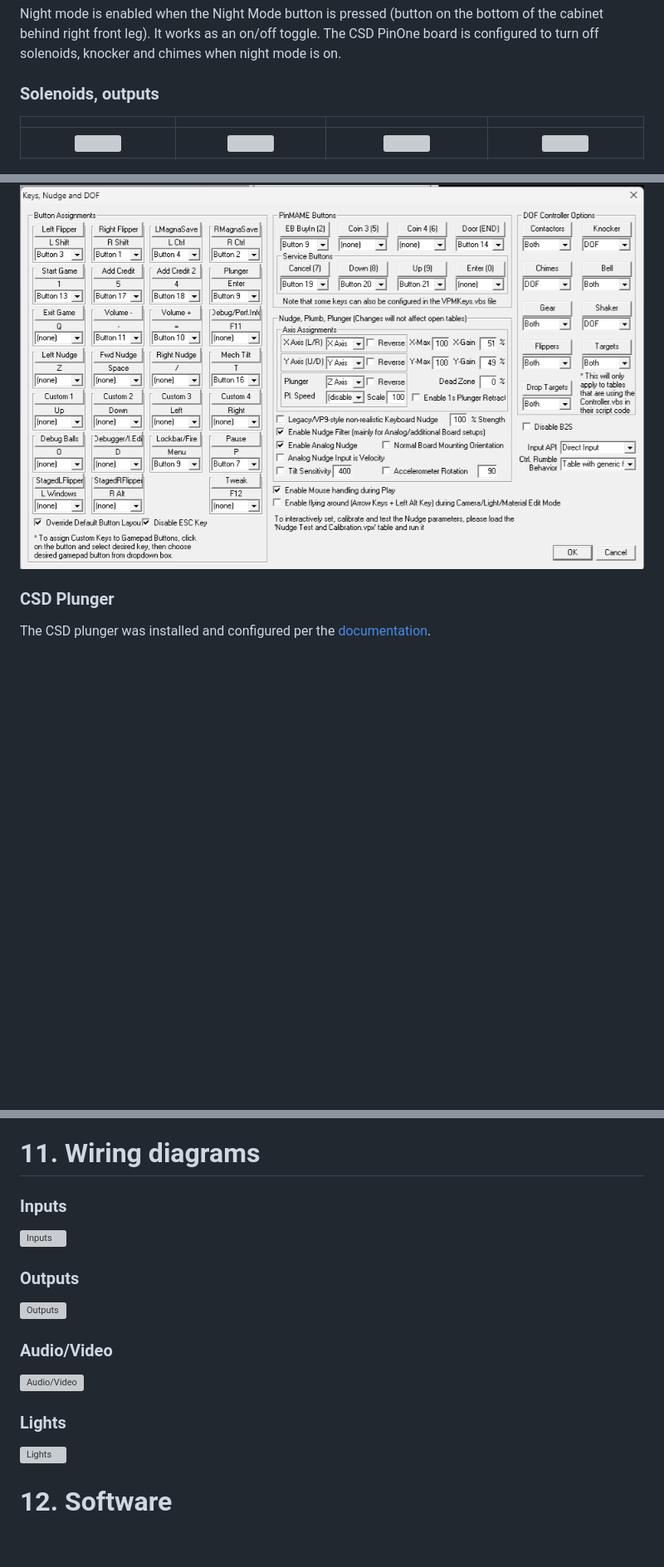
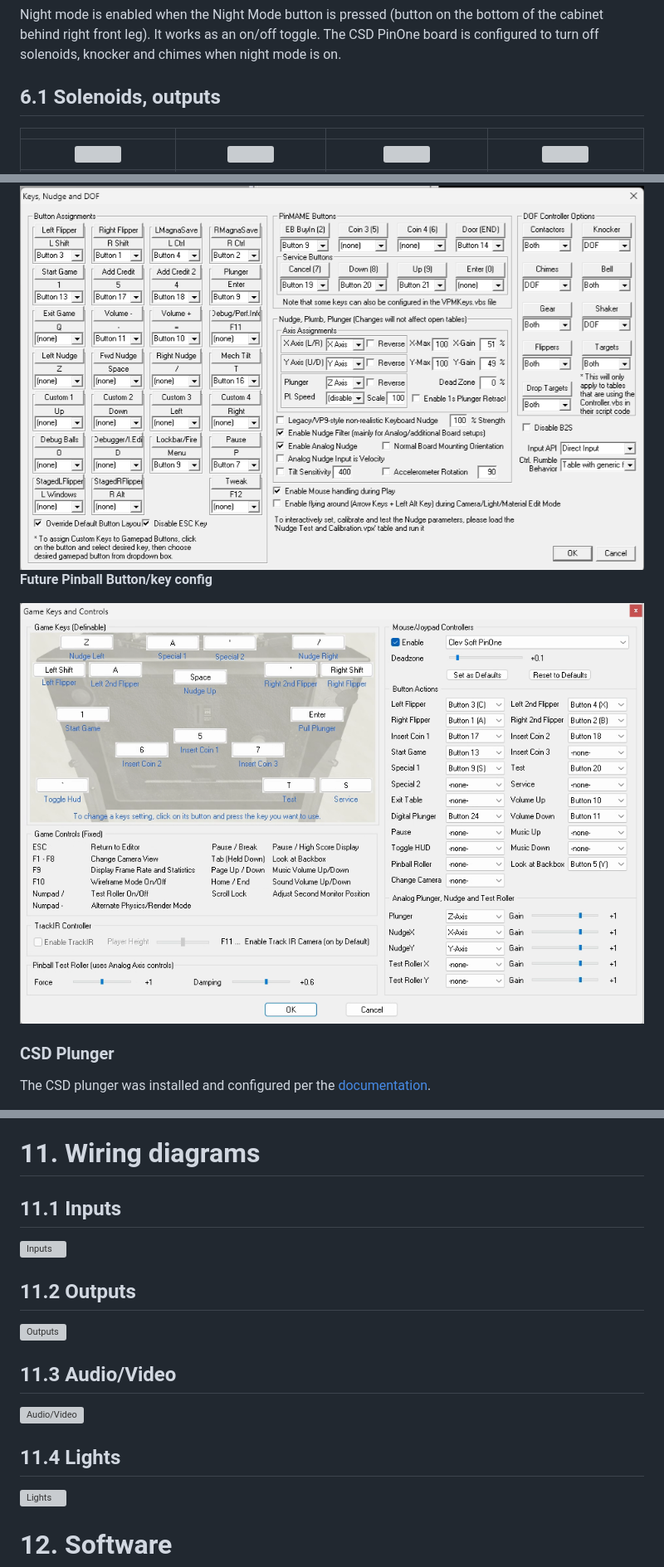
Before and after one commit to rflott/pinball-table, a Markdown page: readme.md, 3 parts joined by grey strips. Shown at 83% size. Drawn GitHub-style; pictures changed too: images/Future-Pinball-buttons-config.png (added); blank space fills up the shorter version; grey boxes are pictures that could not be loaded.

```diff
--- a/readme.md
+++ b/readme.md
@@ -220,7 +233,7 @@ The [CSD PinOne Configuration documentation](https://pinball-docs.clevelandsoftw
 
 Night mode is enabled when the Night Mode button is pressed (button on the bottom of the cabinet behind right front leg). It works as an on/off toggle. The CSD PinOne board is configured to turn off solenoids, knocker and chimes when night mode is on.
 
-### Solenoids, outputs
+## 6.1 Solenoids, outputs
 
 | | | | |
 | :---: | :---: | :---: | :---: |
@@ -320,6 +333,10 @@ Note: the power button is lit though a port but its button switch is sent to the
 **VPX 10.8 Button/key config**
 
 <img src="./images/VPX10.8-button-config.png" width="100%" height="100%">
+
+**Future Pinball Button/key config**
+
+<img src="./images/Future-Pinball-buttons-config.png" width="100%" height="100%">
 
 ### CSD Plunger
 
@@ -737,16 +758,16 @@ Glass to cover the playfield was sourced from a local vendor - Miller's Glass &
 
 # 11. Wiring diagrams
 
-###  Inputs
+## 11.1 Inputs
 ![Inputs](./images/Pinball-cabinet-Inputs.png)
 
-###  Outputs
+## 11.2 Outputs
 ![Outputs](./images/Pinball-cabinet-Outputs.png)
 
-###  Audio/Video
+## 11.3 Audio/Video
 ![Audio/Video](./images/Pinball-cabinet-Audio-Video.png)
 
-###  Lights
+## 11.4  Lights
 ![Lights](./images/Pinball-cabinet-Lights.png)
 
 # 12. Software
```
Also changed, not shown: other parts of readme.md (+37 -21 lines), images/Future-Pinball-video-graphics-config.png (added).
